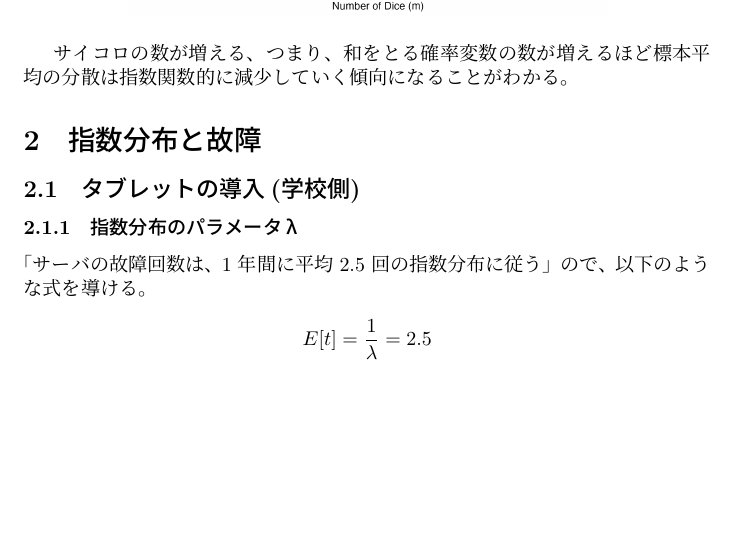
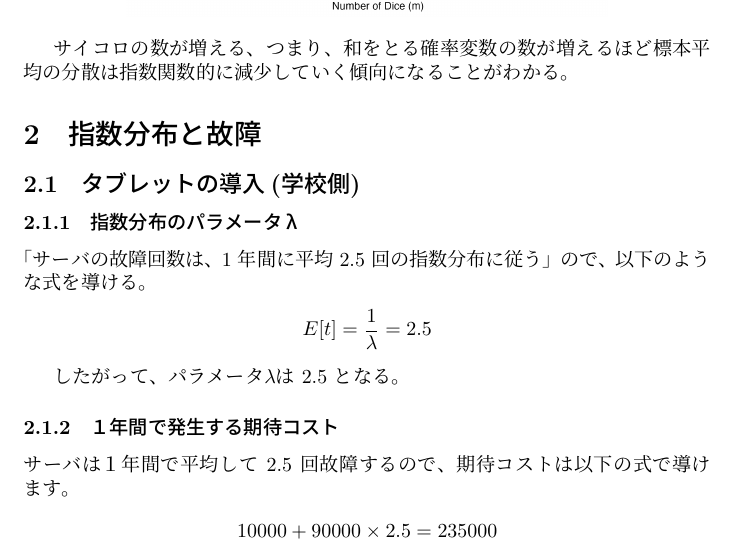
Before and after one commit to tomoyahiroe/micro-ds-problemset1, a LaTeX document (02_report/report.tex): part of page 3 of 3, cut so that both start at the same text, the shorter picture padded with empty space. The pictures show the PDF file 02_report/report.pdf that the author committed with the source.

Commit message:
finish: 2-2

```diff
--- a/02_report/report.tex
+++ b/02_report/report.tex
@@ -89,8 +89,11 @@ m = 2 から m = 10 にかけて少しずつ正規分布に近似していくの
 
 \subsubsection{１年間で発生する期待コスト}
 
+サーバは１年間で平均して 2.5 回故障するので、期待コストは以下の式で導けます。
 
+\[ 10000 + 90000 \times 2.5 = 235000 \]
 
+したがって、期待コストは 235,000 円です。
 
 
 
```
Also changed, not shown: 02_report/report.pdf.
